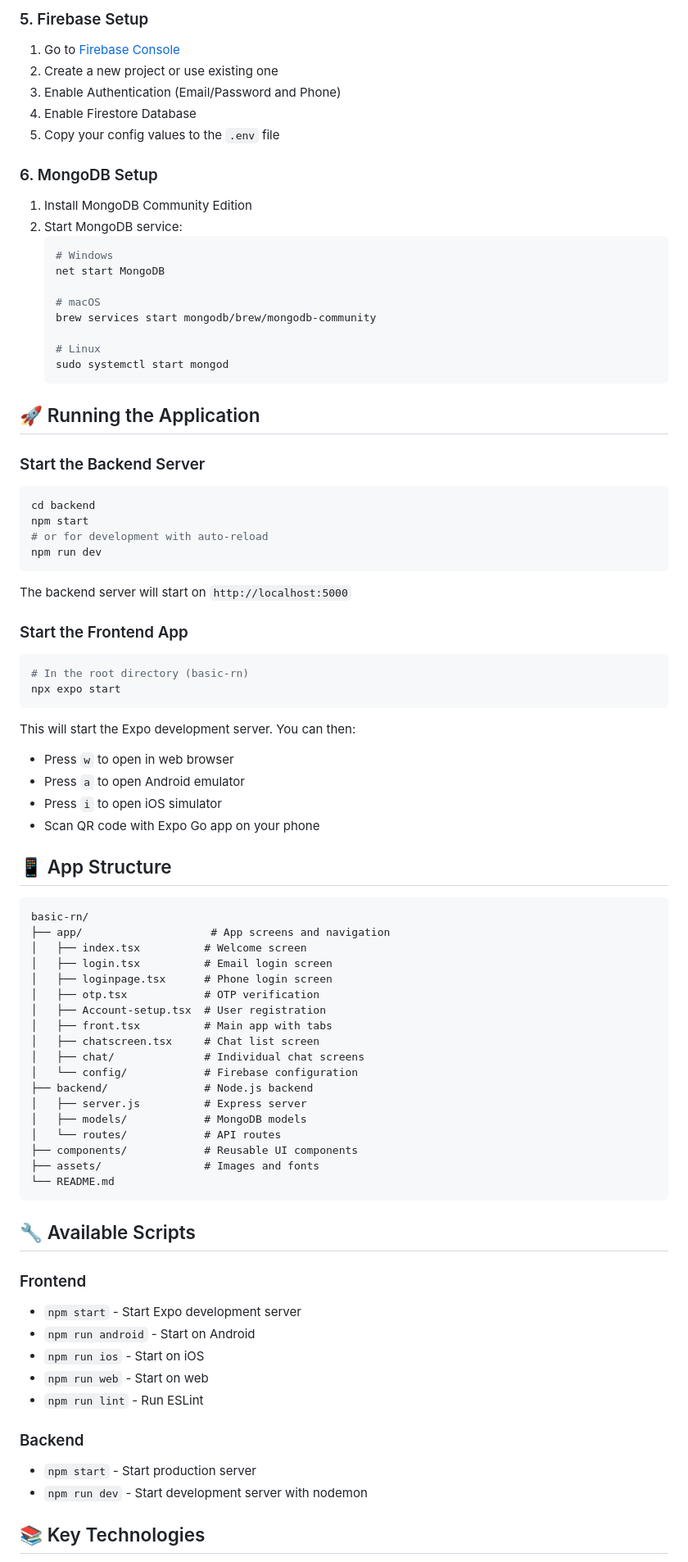
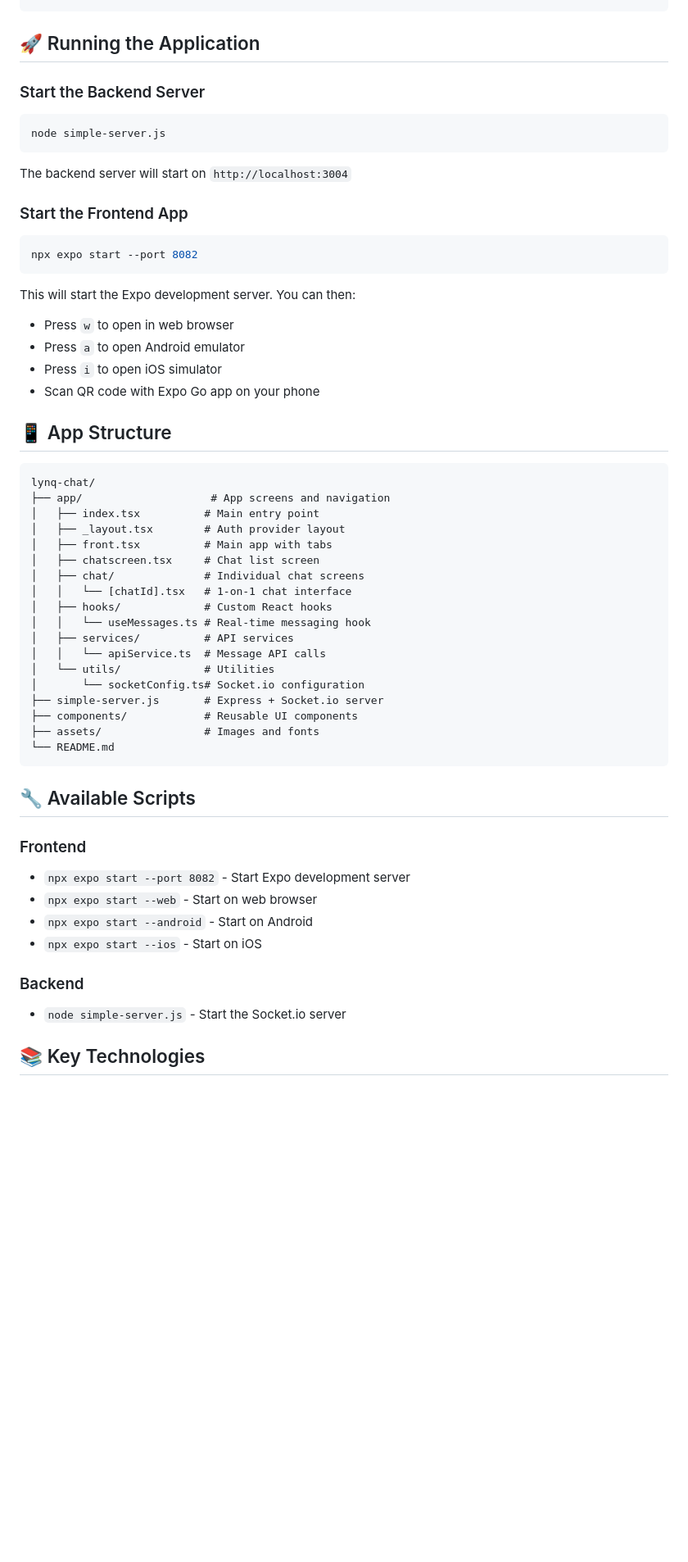
Before and after one commit to Tayanithaa/Lynq-chat-app, a Markdown page: README.md, the part around one of its changes. Shown at 82% size. GitHub-like rendering; blank space fills up the shorter version.

````diff
--- a/README.md
+++ b/README.md
@@ -78,44 +47,18 @@ NODE_ENV=development
-### 5. Firebase Setup
-
-1. Go to [Firebase Console](https://console.firebase.google.com/)
-2. Create a new project or use existing one
-3. Enable Authentication (Email/Password and Phone)
-4. Enable Firestore Database
-5. Copy your config values to the `.env` file
-
-### 6. MongoDB Setup
-
-1. Install MongoDB Community Edition
-2. Start MongoDB service:
-   ```bash
-   # Windows
-   net start MongoDB
-
-   # macOS
-   brew services start mongodb/brew/mongodb-community
-
-   # Linux
-   sudo systemctl start mongod
-   ```
 
 ## 🚀 Running the Application
 
 ### Start the Backend Server
 
 ```bash
-cd backend
-npm start
-# or for development with auto-reload
-npm run dev
+node simple-server.js
 ```
 
-The backend server will start on `http://localhost:5000`
+The backend server will start on `http://localhost:3004`
 
 ### Start the Frontend App
 
 ```bash
-# In the root directory (basic-rn)
-npx expo start
+npx expo start --port 8082
 ```
 
 This will start the Expo development server. You can then:
@@ -128,21 +71,21 @@ This will start the Expo development server. You can then:
 ## 📱 App Structure
 
 ```
-basic-rn/
+lynq-chat/
 ├── app/                    # App screens and navigation
-│   ├── index.tsx          # Welcome screen
-│   ├── login.tsx          # Email login screen
-│   ├── loginpage.tsx      # Phone login screen
-│   ├── otp.tsx            # OTP verification
-│   ├── Account-setup.tsx  # User registration
+│   ├── index.tsx          # Main entry point
+│   ├── _layout.tsx        # Auth provider layout
 │   ├── front.tsx          # Main app with tabs
 │   ├── chatscreen.tsx     # Chat list screen
 │   ├── chat/              # Individual chat screens
-│   └── config/            # Firebase configuration
-├── backend/               # Node.js backend
-│   ├── server.js          # Express server
-│   ├── models/            # MongoDB models
-│   └── routes/            # API routes
+│   │   └── [chatId].tsx   # 1-on-1 chat interface
+│   ├── hooks/             # Custom React hooks
+│   │   └── useMessages.ts # Real-time messaging hook
+│   ├── services/          # API services
+│   │   └── apiService.ts  # Message API calls
+│   └── utils/             # Utilities
+│       └── socketConfig.ts# Socket.io configuration
+├── simple-server.js       # Express + Socket.io server
 ├── components/            # Reusable UI components
 ├── assets/                # Images and fonts
 └── README.md
@@ -151,15 +94,13 @@ basic-rn/
 ## 🔧 Available Scripts
 
 ### Frontend
-- `npm start` - Start Expo development server
-- `npm run android` - Start on Android
-- `npm run ios` - Start on iOS
-- `npm run web` - Start on web
-- `npm run lint` - Run ESLint
+- `npx expo start --port 8082` - Start Expo development server
+- `npx expo start --web` - Start on web browser
+- `npx expo start --android` - Start on Android
+- `npx expo start --ios` - Start on iOS
 
 ### Backend
-- `npm start` - Start production server
-- `npm run dev` - Start development server with nodemon
+- `node simple-server.js` - Start the Socket.io server
 
 ## 📚 Key Technologies
 
````
Also changed, not shown: other parts of README.md (+89 -103 lines).
